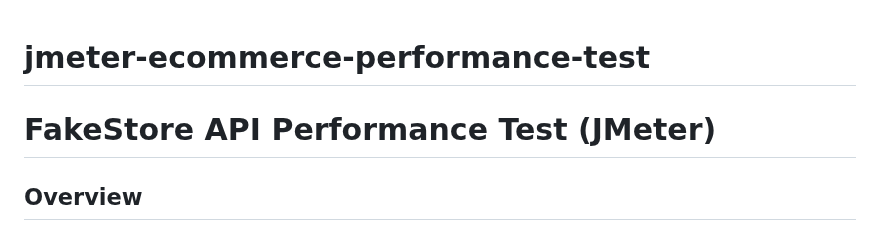
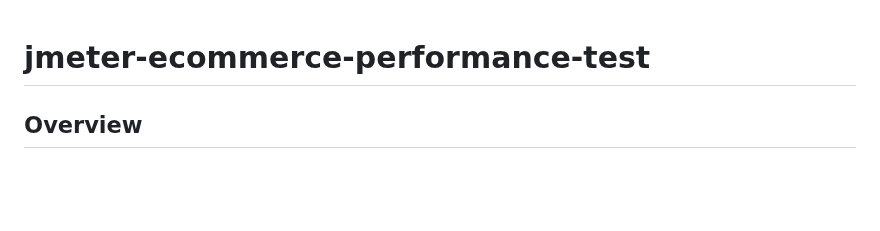
Before and after one commit to M-Wali-Ullah/jmeter-ecommerce-performance-test, a Markdown page: README.md, the part around the change. GitHub-like rendering; blank space fills up the shorter version.

```diff
--- a/README.md
+++ b/README.md
@@ -1,6 +1,4 @@
 # jmeter-ecommerce-performance-test
-
-# FakeStore API Performance Test (JMeter)
 
 ## Overview
 This project is a JMeter test plan created to test the performance of the FakeStore API endpoints using multiple user actions like browsing products and managing a shopping cart.
```
